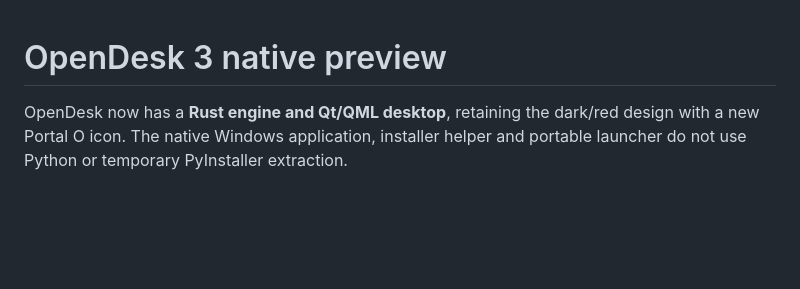
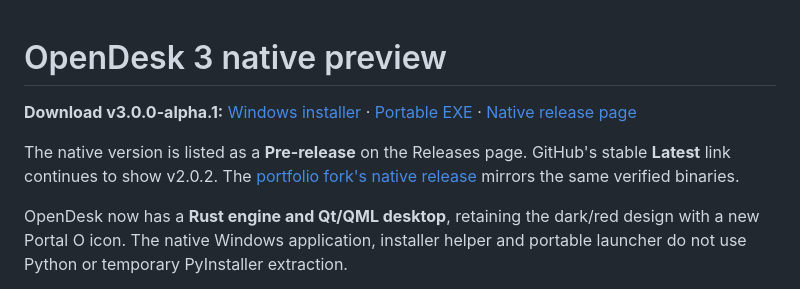
Before and after one commit to ahsanK225/opendesk-free-for-all, a Markdown page: README.md, the part around the change. Drawn GitHub-style; blank space fills up the shorter version.

Commit message:
docs: make native preview downloads visible on the repository home page

```diff
--- a/README.md
+++ b/README.md
@@ -1,4 +1,8 @@
 # OpenDesk 3 native preview
+
+**Download v3.0.0-alpha.1:** [Windows installer](https://github.com/ahsanK225/opendesk-free-for-all/releases/download/v3.0.0-alpha.1/OpenDesk_Setup_v3.0.0-alpha.1_Installer.exe) · [Portable EXE](https://github.com/ahsanK225/opendesk-free-for-all/releases/download/v3.0.0-alpha.1/OpenDesk_v3.0.0-alpha.1_Portable.exe) · [Native release page](https://github.com/ahsanK225/opendesk-free-for-all/releases/tag/v3.0.0-alpha.1)
+
+The native version is listed as a **Pre-release** on the Releases page. GitHub's stable **Latest** link continues to show v2.0.2. The [portfolio fork's native release](https://github.com/hamxa8769/opendesk-free-for-all/releases/tag/v3.0.0-alpha.1) mirrors the same verified binaries.
 
 OpenDesk now has a **Rust engine and Qt/QML desktop**, retaining the dark/red design with a new Portal O icon. The native Windows application, installer helper and portable launcher do not use Python or temporary PyInstaller extraction.
 
```
